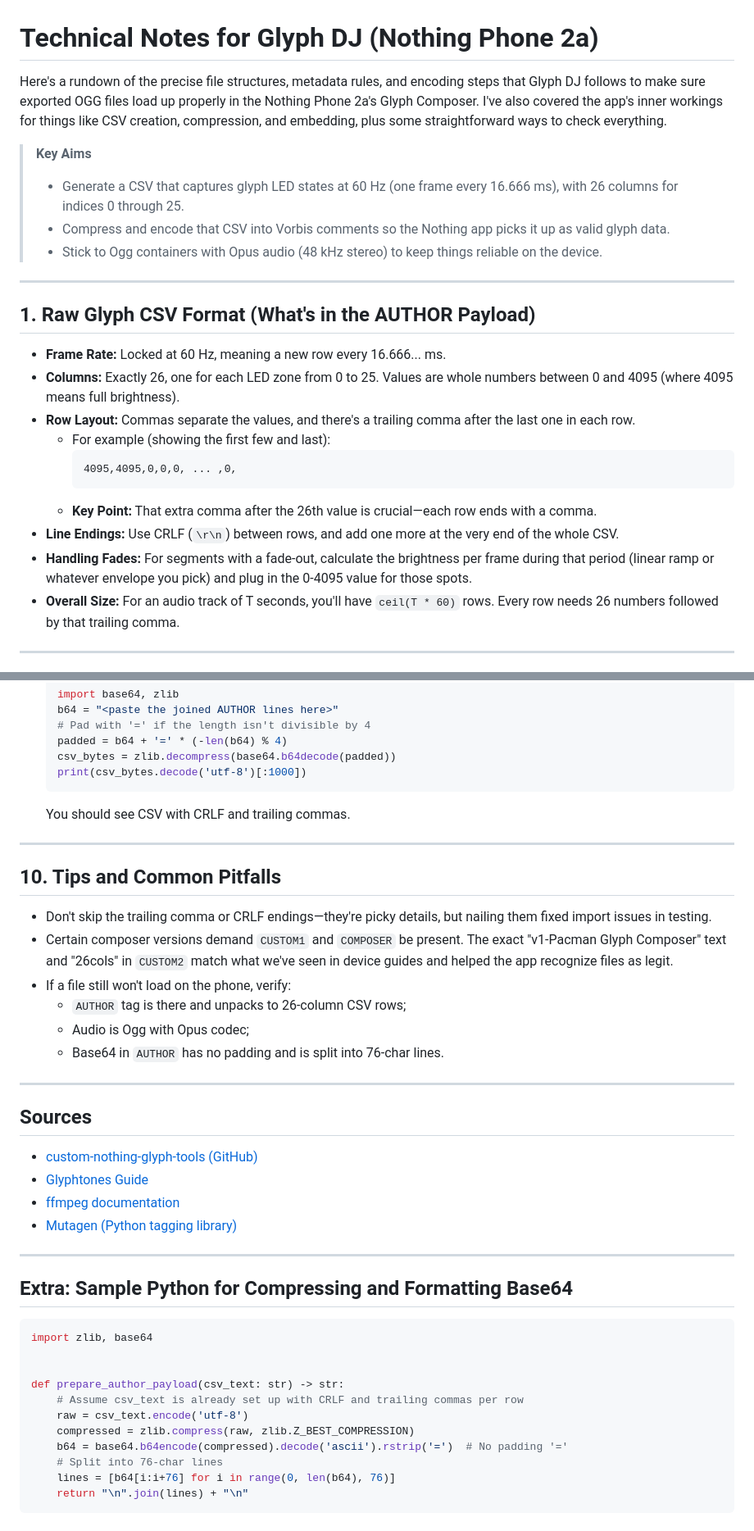
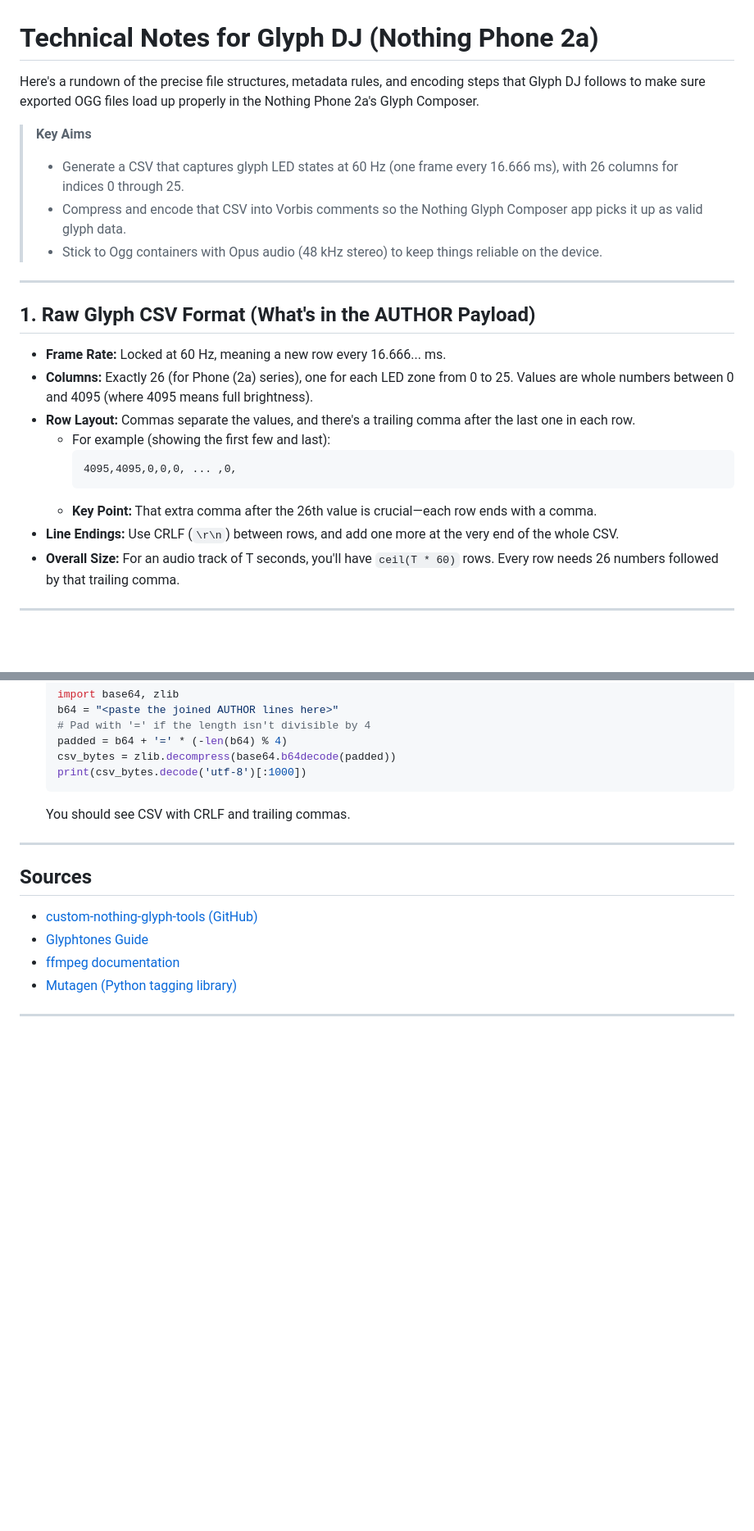
Before and after one commit to Arpanmondalz/glyphDJ, a Markdown page: docs/technical_details.md, 2 parts joined by grey strips. Shown: that part at 82% size. Rendered like a GitHub page; blank space fills up the shorter version.

Commit message:
Updated technical_details

````diff
--- a/docs/technical_details.md
+++ b/docs/technical_details.md
@@ -1,10 +1,10 @@
 # Technical Notes for Glyph DJ (Nothing Phone 2a)
 
-Here's a rundown of the precise file structures, metadata rules, and encoding steps that Glyph DJ follows to make sure exported OGG files load up properly in the Nothing Phone 2a's Glyph Composer. I've also covered the app's inner workings for things like CSV creation, compression, and embedding, plus some straightforward ways to check everything.
+Here's a rundown of the precise file structures, metadata rules, and encoding steps that Glyph DJ follows to make sure exported OGG files load up properly in the Nothing Phone 2a's Glyph Composer.
 
 > **Key Aims**
 > - Generate a CSV that captures glyph LED states at 60 Hz (one frame every 16.666 ms), with 26 columns for indices 0 through 25.
-> - Compress and encode that CSV into Vorbis comments so the Nothing app picks it up as valid glyph data.
+> - Compress and encode that CSV into Vorbis comments so the Nothing Glyph Composer app picks it up as valid glyph data.
 > - Stick to Ogg containers with Opus audio (48 kHz stereo) to keep things reliable on the device.
 
 ***
@@ -12,7 +12,7 @@ Here's a rundown of the precise file structures, metadata rules, and encoding st
 ## 1. Raw Glyph CSV Format (What's in the AUTHOR Payload)
 
 - **Frame Rate:** Locked at 60 Hz, meaning a new row every 16.666... ms.
-- **Columns:** Exactly 26, one for each LED zone from 0 to 25. Values are whole numbers between 0 and 4095 (where 4095 means full brightness).
+- **Columns:** Exactly 26 (for Phone (2a) series), one for each LED zone from 0 to 25. Values are whole numbers between 0 and 4095 (where 4095 means full brightness).
 - **Row Layout:** Commas separate the values, and there's a trailing comma after the last one in each row.
   - For example (showing the first few and last):
     ```
@@ -20,7 +20,6 @@ Here's a rundown of the precise file structures, metadata rules, and encoding st
     ```
   - **Key Point:** That extra comma after the 26th value is crucial—each row ends with a comma.
 - **Line Endings:** Use CRLF (`\r\n`) between rows, and add one more at the very end of the whole CSV.
-- **Handling Fades:** For segments with a fade-out, calculate the brightness per frame during that period (linear ramp or whatever envelope you pick) and plug in the 0-4095 value for those spots.
 - **Overall Size:** For an audio track of T seconds, you'll have `ceil(T * 60)` rows. Every row needs 26 numbers followed by that trailing comma.
 
 ***
@@ -141,17 +140,6 @@ To get solid results with the Nothing Phone 2a Composer, we include these tags:
 
 ***
 
-## 10. Tips and Common Pitfalls
-
-- Don't skip the trailing comma or CRLF endings—they're picky details, but nailing them fixed import issues in testing.
-- Certain composer versions demand `CUSTOM1` and `COMPOSER` be present. The exact "v1-Pacman Glyph Composer" text and "26cols" in `CUSTOM2` match what we've seen in device guides and helped the app recognize files as legit.
-- If a file still won't load on the phone, verify:
-  - `AUTHOR` tag is there and unpacks to 26-column CSV rows;
-  - Audio is Ogg with Opus codec;
-  - Base64 in `AUTHOR` has no padding and is split into 76-char lines.
-
-***
-
 ## Sources
 
 - [custom-nothing-glyph-tools (GitHub)](https://github.com/SebiAi/custom-nothing-glyph-tools/blob/main/docs/9_Technical%20Details.md)
@@ -160,19 +148,3 @@ To get solid results with the Nothing Phone 2a Composer, we include these tags:
 - [Mutagen (Python tagging library)](https://mutagen.readthedocs.io/)
 
 ***
-
-## Extra: Sample Python for Compressing and Formatting Base64
-
-```python
-import zlib, base64
-
-
-def prepare_author_payload(csv_text: str) -> str:
-    # Assume csv_text is already set up with CRLF and trailing commas per row
-    raw = csv_text.encode('utf-8')
-    compressed = zlib.compress(raw, zlib.Z_BEST_COMPRESSION)
-    b64 = base64.b64encode(compressed).decode('ascii').rstrip('=')  # No padding '='
-    # Split into 76-char lines
-    lines = [b64[i:i+76] for i in range(0, len(b64), 76)]
-    return "\n".join(lines) + "\n"
-```
````
